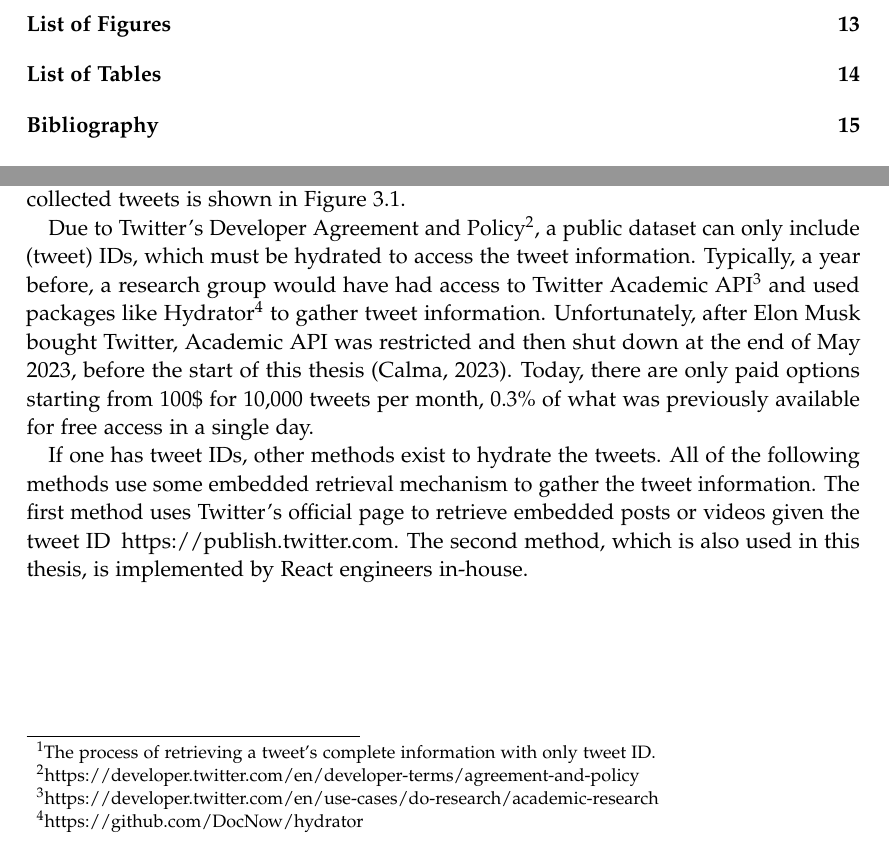
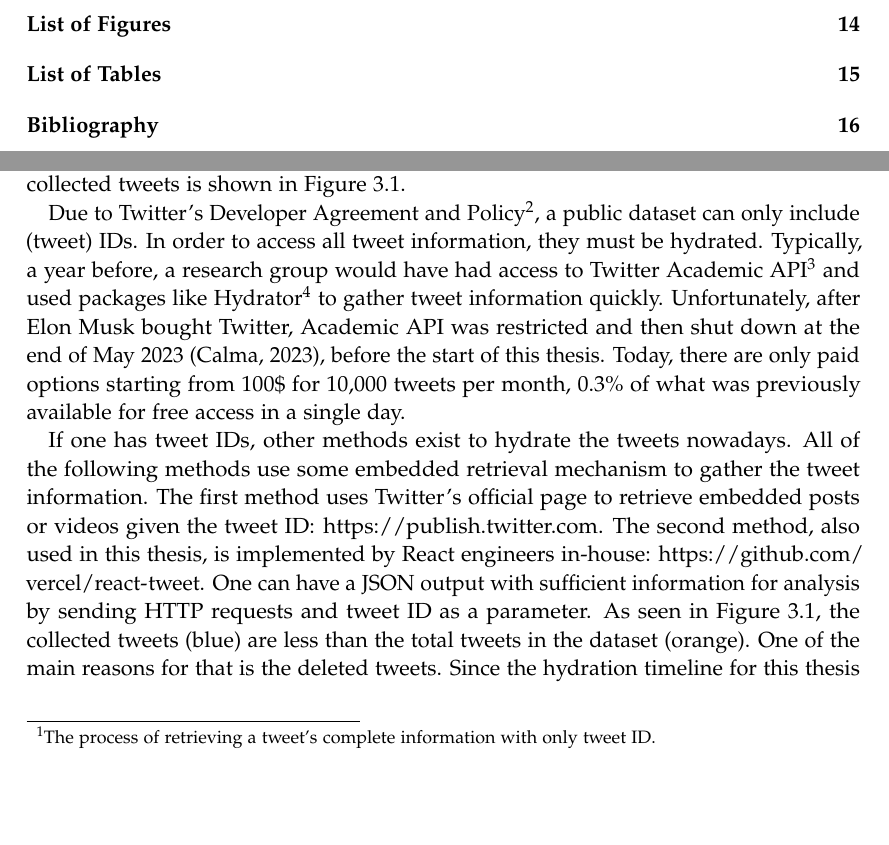
Before and after one commit to EfeSenerr/Thesis_paper, a LaTeX thesis (main.tex, which reads chapters/03_experiments.tex): two parts of pages 6 and 12 of 23 before the commit and two parts of pages 6 and 12 of 24 after it, joined at a grey line, cut so that both start at the same text, the shorter picture padded with empty space. Compiled offline with pdfLaTeX.

Commit message:
updated and finished the dataset part

```diff
--- a/chapters/03_experiments.tex
+++ b/chapters/03_experiments.tex
@@ -26,19 +26,24 @@ The frequency of the collected tweets is shown in \autoref{fig:collected_tweets}
     December 2023.}\label{fig:collected_tweets}
 \end{figure}
 
-Due to Twitter's Developer Agreement and Policy\footnote{https://developer.twitter.com/en/developer-terms/agreement-and-policy},
-a public dataset can only include (tweet) IDs, which must be hydrated to access the
-tweet information. Typically, a year before, a research group would have had access
-to Twitter Academic API\footnote{https://developer.twitter.com/en/use-cases/do-research/academic-research}
-and used packages like Hydrator\footnote{https://github.com/DocNow/hydrator} to gather
-tweet information. Unfortunately, after Elon Musk bought Twitter, Academic API was
-restricted and then shut down at the end of May 2023, before the start of this
-thesis \parencite{calma_twitter_academicAPI_elon_2023}. Today, there are only paid
+Due to Twitter's Developer Agreement and Policy\footnote{\url{https://developer.twitter.com/en/developer-terms/agreement-and-policy}},
+a public dataset can only include (tweet) IDs. In order to access all tweet information,
+they must be hydrated. Typically, a year before, a research group would have had access
+to Twitter Academic API\footnote{\url{https://developer.twitter.com/en/use-cases/do-research/academic-research}}
+and used packages like Hydrator\footnote{\url{https://github.com/DocNow/hydrator}} to gather
+tweet information quickly. Unfortunately, after Elon Musk bought Twitter, Academic API was
+restricted and then shut down at the end of May 2023 \parencite{calma_twitter_academicAPI_elon_2023},
+before the start of this thesis. Today, there are only paid
 options starting from 100\$ for 10,000 tweets per month, 0.3\% of what was previously
 available for free access in a single day.
 
-If one has tweet IDs, other methods exist to hydrate the tweets.
+If one has tweet IDs, other methods exist to hydrate the tweets nowadays.
 All of the following methods use some embedded retrieval mechanism to gather
 the tweet information. The first method uses Twitter's official page to
-retrieve embedded posts or videos given the tweet ID\: https://publish.twitter.com.
-The second method, which is also used in this thesis, is implemented by React engineers in-house.
+retrieve embedded posts or videos given the tweet ID\@: \url{https://publish.twitter.com}.
+The second method, also used in this thesis, is implemented by React engineers in-house\@:
+\url{https://github.com/vercel/react-tweet}. One can have a JSON output with sufficient
+information for analysis by sending HTTP requests and tweet ID as a parameter.
+As seen in \autoref{fig:collected_tweets}, the collected tweets (blue) are less than
+the total tweets in the dataset (orange). One of the main reasons for that is the deleted
+tweets. Since the hydration timeline for this thesis was between October 2023 and January 2024,
```
Also changed, not shown: chapters/03_experiments.tex (29 more changed lines).
